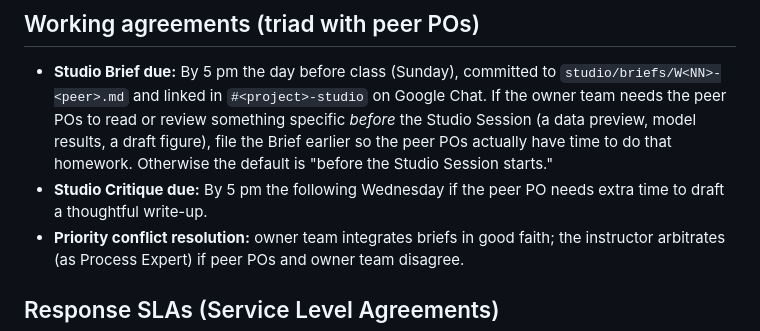
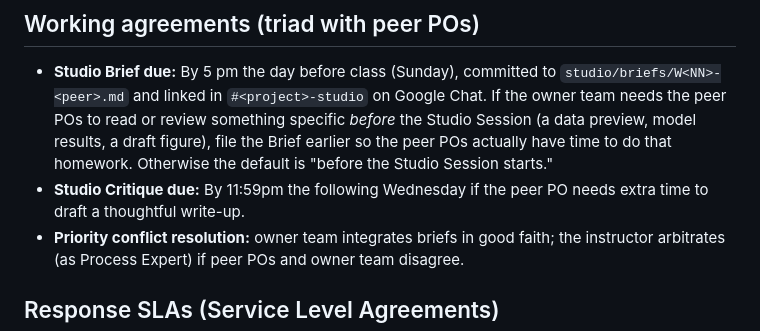
Before and after one commit to S1mT/data510-OregonPedSafety, a Markdown page: CHARTER.md, the part around the change. GitHub-like rendering.

Commit message:
Update Studio Critique deadline to 11:59pm Wednesday

```diff
--- a/CHARTER.md
+++ b/CHARTER.md
@@ -54,7 +54,7 @@ Fairness / deployment risk: A hotspot model that under-represents low-income or
 ## Working agreements (triad with peer POs)
 
 - **Studio Brief due:** By 5 pm the day before class (Sunday), committed to `studio/briefs/W<NN>-<peer>.md` and linked in `#<project>-studio` on Google Chat. If the owner team needs the peer POs to read or review something specific *before* the Studio Session (a data preview, model results, a draft figure), file the Brief earlier so the peer POs actually have time to do that homework. Otherwise the default is "before the Studio Session starts."
-- **Studio Critique due:** By 5 pm the following Wednesday if the peer PO needs extra time to draft a thoughtful write-up.
+- **Studio Critique due:** By 11:59pm the following Wednesday if the peer PO needs extra time to draft a thoughtful write-up.
 - **Priority conflict resolution:** owner team integrates briefs in good faith; the instructor arbitrates (as Process Expert) if peer POs and owner team disagree.
 
 ## Response SLAs (Service Level Agreements)
```
